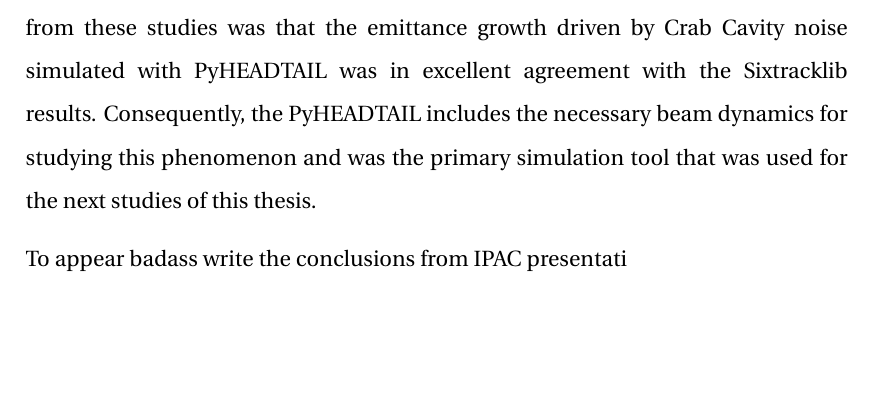
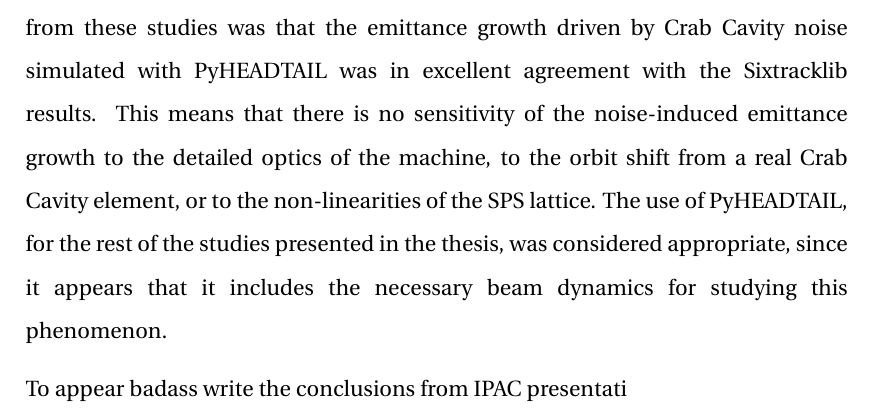
Before and after one commit to natriant/PhD_thesis, a LaTeX thesis (main.tex, which reads chapters/chapter09.tex): part of page 204 of 242, cut so that both start at the same text, the shorter picture padded with empty space. Compiled offline with pdfLaTeX.

Commit message:
added conclusions for chapter 6

```diff
--- a/chapters/chapter09.tex
+++ b/chapters/chapter09.tex
@@ -9,8 +9,8 @@ emittance growth was found to be a factor 2-3 lower than predicted from the avai
 
 The first action was to revisit thoroughly the experimental data from the SPS tests of 2018 in order to identify any misinterpretations that could explain the observed discrepancy. These studies are presented in Chapters~\ref{Ch:CC_set_up} and~\ref{Ch:2018_analyisis}. The outcome of this analysis was that the machine configuration and the measurement method could not explain the observed discrepancy. However, these studies provided a clear understanding of the operational aspects of the Crab Cavities in the SPS and of beam-based measurements of the CC voltage which were not documented before. Furthermore, an automated procedure for the calibration of the Crab Cavities during operation was established and will be used in future experiments (actually it was already used in experiments in 2022). Moreover, the quality of the  Gaussian fit on the transverse beam profiles used to obtain the emittance values was verified and the impact of the measurement errors was included in the computation of the emittance growth rates. Open questions, like a possible relation of the transverse emittance growth to the longitudinal beam evolution or the beam intensity, were addressed. Last, an interesting finding was that the four bunches used in the experiment had different emittance growth rates and only one of them was longitudinally stable. To this end, it was decided that future experimental studies would be performed with a single bunch. Focusing the analysis on the stable bunch the difference between its measured emittance growth rates and the ones predicted from the analytical model was then found to be even bigger. Up to a factor of five, lower growth rates were observed in the measurements as compared to the theoretical prediction.
 
-% From ipac presentation and Chapter 6
-In the following years, 2019-2020, a big effort with theoretical and simulation studies took place to investigate possible explanations for the discrepancy. These studies are summarised in Chapter~\ref{Ch:investigating_discrepancy}. The sensitivity of the emittance growth rates in possible uncertainties on the measured Crab Cavity voltage and the rms bunch length was tested. Furthermore, the theoretical model of T.~Mastoridis and P.~Baudrenghien was benchmarked against different simulation codes, PyHEADTAIL and Sixtracklib, for conditions close to the experimental configuration of 2018. In PyHEADTAIL the emittance growth driven by CC RF noise was simulated using a simple representation of the SPS consisting of one transfer map and an interaction point where the noise from the Crab Cavities was modeled as kicks on the angle co-ordinates of the particles. The same studies were repeated with Sixtracklib but the tracking was performed using the detailed optics of the SPS, real Crab Cavity element, the measured noise spectra, and also including the non-linearities of the SPS lattice. It was found that none of the above-mentioned points could explain the discrepancy. An important conclusion that was drawn from these studies was that the emittance growth driven by Crab Cavity noise simulated with PyHEADTAIL was in excellent agreement with the Sixtracklib results. Consequently, the PyHEADTAIL includes the necessary beam dynamics for studying this phenomenon and was the primary simulation tool that was used for the next studies of this thesis.
+% From ipac presentation and conclusions of Chapter 6
+In the following years, 2019-2020, a big effort with theoretical and simulation studies took place to investigate possible explanations for the discrepancy. These studies are summarised in Chapter~\ref{Ch:investigating_discrepancy}. The sensitivity of the emittance growth rates in possible uncertainties on the measured Crab Cavity voltage and the rms bunch length was tested. Furthermore, the theoretical model of T.~Mastoridis and P.~Baudrenghien was benchmarked against different simulation codes, PyHEADTAIL and Sixtracklib, for conditions close to the experimental configuration of 2018. In PyHEADTAIL the emittance growth driven by CC RF noise was simulated using a simple representation of the SPS consisting of one transfer map and an interaction point where the noise from the Crab Cavities was modeled as kicks on the angle co-ordinates of the particles. The same studies were repeated with Sixtracklib but the tracking was performed using the detailed optics of the SPS, real Crab Cavity element, the measured noise spectra, and also including the non-linearities of the SPS lattice. It was found that none of the above-mentioned points could explain the discrepancy. An important conclusion that was drawn from these studies was that the emittance growth driven by Crab Cavity noise simulated with PyHEADTAIL was in excellent agreement with the Sixtracklib results. This means that there is no sensitivity of the noise-induced emittance growth to the detailed optics of the machine, to the orbit shift from a real Crab Cavity element, or to the non-linearities of the SPS lattice. The use of PyHEADTAIL, for the rest of the studies presented in the thesis, was considered appropriate, since it appears that it includes the necessary beam dynamics for studying this phenomenon.
 
 
 
```
